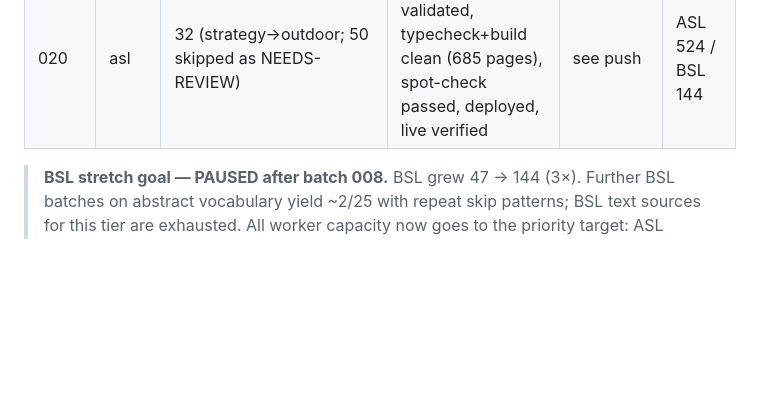
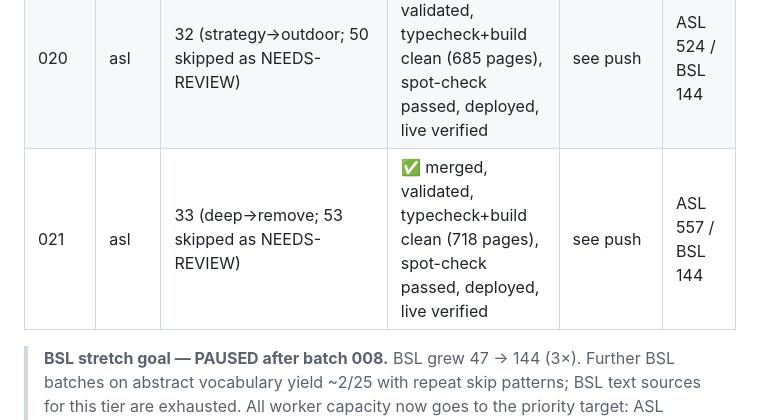
Before and after one commit to childygyan/signlanguage-translator, a Markdown page: docs/DICTIONARY-EXPANSION-PROGRESS.md, the part around the change. Drawn GitHub-style; blank space fills up the shorter version.

Commit message:
Log batch 021 progress

```diff
--- a/docs/DICTIONARY-EXPANSION-PROGRESS.md
+++ b/docs/DICTIONARY-EXPANSION-PROGRESS.md
@@ -40,5 +40,6 @@
 | 018 | asl | 15 (almost→connection; 65 skipped as NEEDS-REVIEW) | ✅ merged, validated, typecheck+build clean (633 pages), spot-check passed, deployed, live verified | see push | ASL 472 / BSL 144 |
 | 019 | asl | 20 (publisher→input; 63 skipped as NEEDS-REVIEW; GitHub push 502 → retry PUSH OK) | ✅ merged, validated, typecheck+build clean (653 pages), spot-check passed, deployed, live verified | see push (08fe2c3) | ASL 492 / BSL 144 |
 | 020 | asl | 32 (strategy→outdoor; 50 skipped as NEEDS-REVIEW) | ✅ merged, validated, typecheck+build clean (685 pages), spot-check passed, deployed, live verified | see push | ASL 524 / BSL 144 |
+| 021 | asl | 33 (deep→remove; 53 skipped as NEEDS-REVIEW) | ✅ merged, validated, typecheck+build clean (718 pages), spot-check passed, deployed, live verified | see push | ASL 557 / BSL 144 |
 
 > **BSL stretch goal — PAUSED after batch 008.** BSL grew 47 → 144 (3×). Further BSL batches on abstract vocabulary yield ~2/25 with repeat skip patterns; BSL text sources for this tier are exhausted. All worker capacity now goes to the priority target: ASL 1000+.
```
